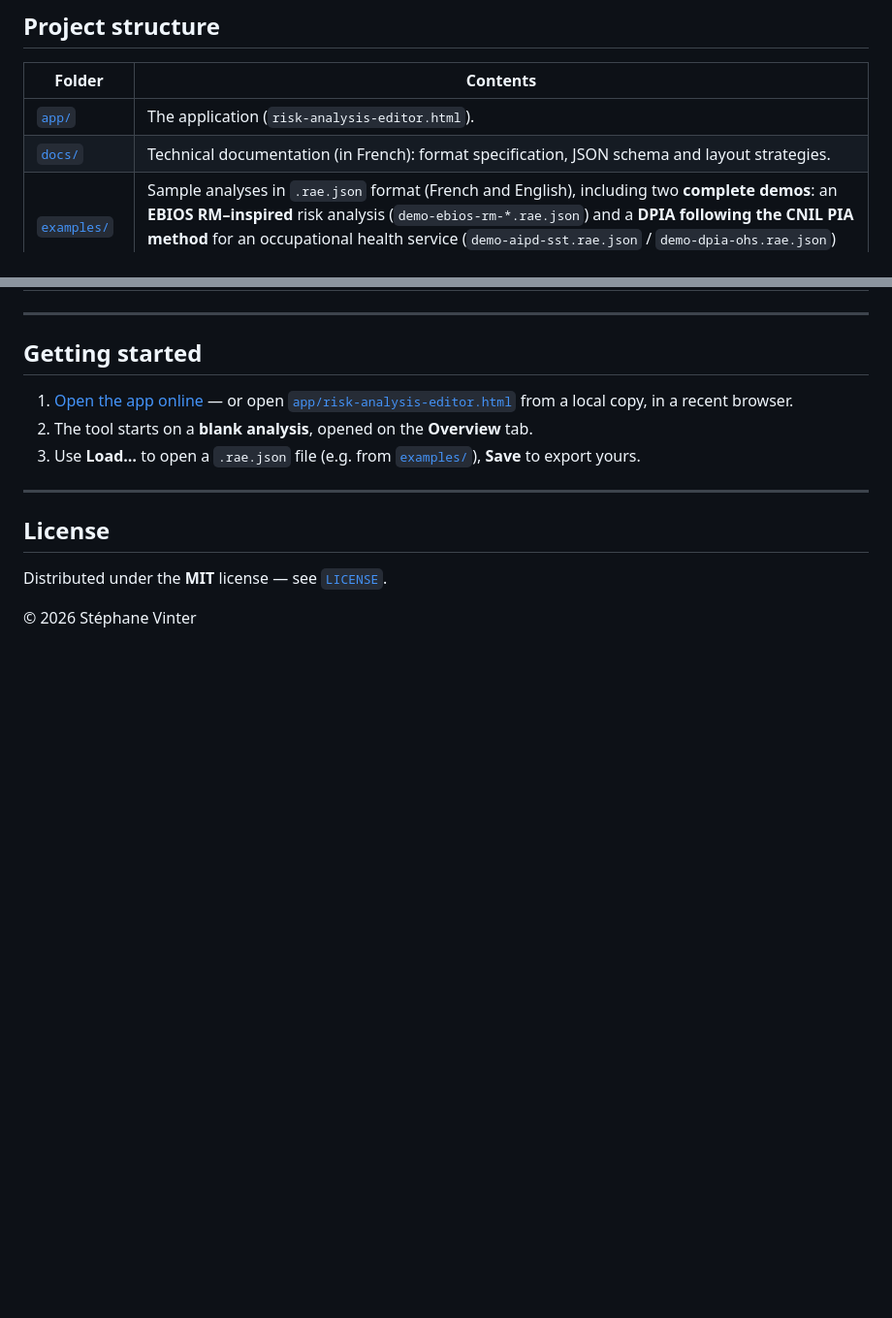
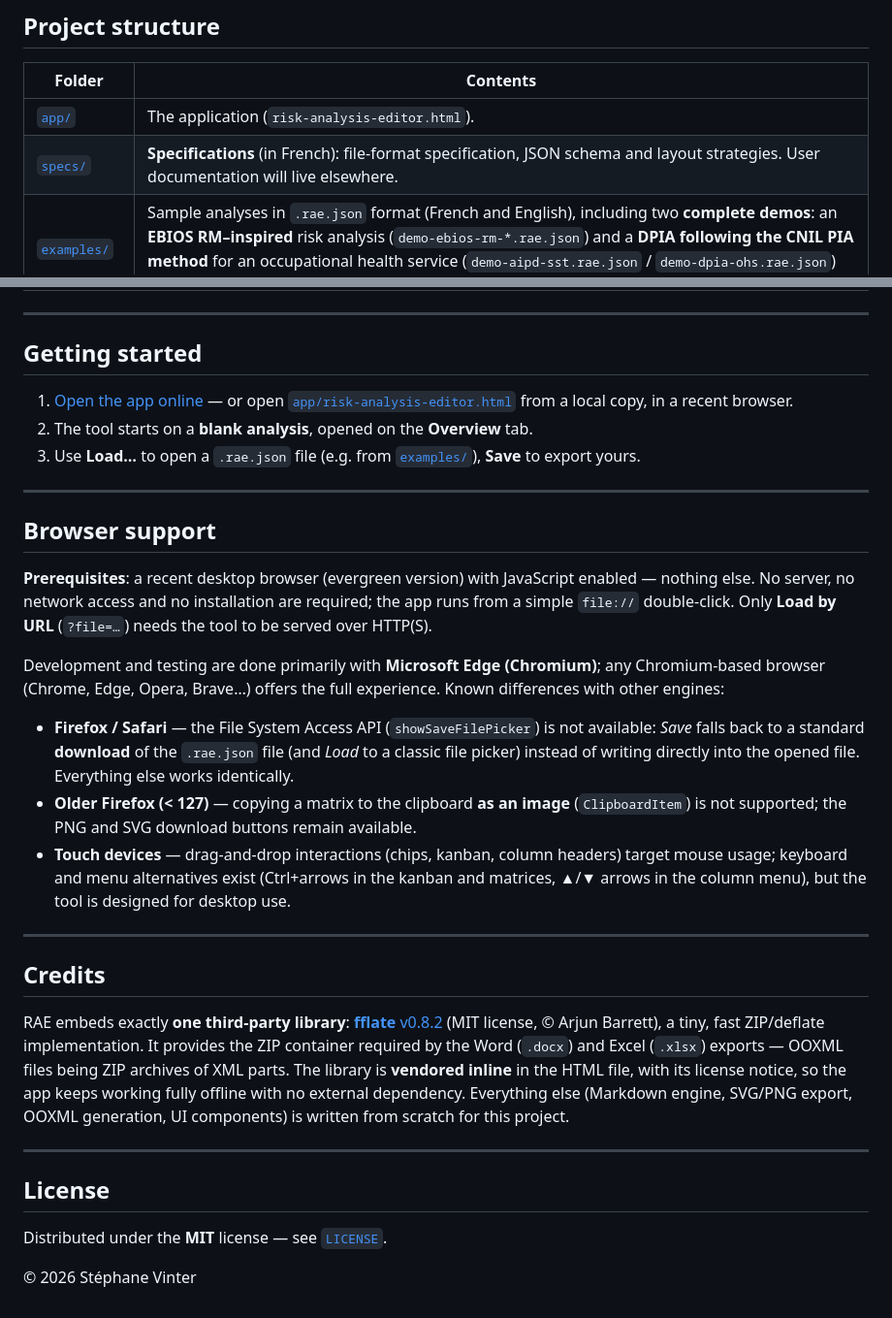
Before and after one commit to StephaneV/Risk-Analysis-Editor, a Markdown page: README.md, 2 parts joined by grey strips. Shown at 97% size. GitHub-like rendering; blank space fills up the shorter version.

```diff
--- a/README.md
+++ b/README.md
@@ -76,7 +76,7 @@ The whole analysis fits in a self-contained **`.rae.json`** file: grid, risks, m
 | Folder | Contents |
 |---|---|
 | [`app/`](app/) | The application (`risk-analysis-editor.html`). |
-| [`docs/`](docs/) | Technical documentation (in French): format specification, JSON schema and layout strategies. |
+| [`specs/`](specs/) | **Specifications** (in French): file-format specification, JSON schema and layout strategies. User documentation will live elsewhere. |
 | [`examples/`](examples/) | Sample analyses in `.rae.json` format (French and English), including two **complete demos**: an **EBIOS RM–inspired** risk analysis (`demo-ebios-rm-*.rae.json`) and a **DPIA following the CNIL PIA method** for an occupational health service (`demo-aipd-sst.rae.json` / `demo-dpia-ohs.rae.json`) — with colored tags, progress bars, owners and justified links. |
 | [`templates/`](templates/) | **Methodology templates** (`xxx.template.<lang>.rae.json`, one file per language): blank skeletons — grid, criticality levels and custom fields preconfigured, no risks or measures. **EBIOS RM**, **CNIL PIA / DPIA**, **ISO/IEC 27005** and a **generic** 5×5, each in **French, English and Italian**. Listed under *Start from a template* in the onboarding block (the file matching the current interface language is loaded); opening one (from there, or via *Load…*) starts a new, **unlinked** analysis. You can also turn the current analysis into a template with **File › Save as template…**, and return to the onboarding block with **File › Home screen**. |
 
@@ -90,6 +90,24 @@ The whole analysis fits in a self-contained **`.rae.json`** file: grid, risks, m
 
 ---
 
+## Browser support
+
+**Prerequisites**: a recent desktop browser (evergreen version) with JavaScript enabled — nothing else. No server, no network access and no installation are required; the app runs from a simple `file://` double-click. Only **Load by URL** (`?file=…`) needs the tool to be served over HTTP(S).
+
+Development and testing are done primarily with **Microsoft Edge (Chromium)**; any Chromium-based browser (Chrome, Edge, Opera, Brave…) offers the full experience. Known differences with other engines:
+
+- **Firefox / Safari** — the File System Access API (`showSaveFilePicker`) is not available: *Save* falls back to a standard **download** of the `.rae.json` file (and *Load* to a classic file picker) instead of writing directly into the opened file. Everything else works identically.
+- **Older Firefox (< 127)** — copying a matrix to the clipboard **as an image** (`ClipboardItem`) is not supported; the PNG and SVG download buttons remain available.
+- **Touch devices** — drag-and-drop interactions (chips, kanban, column headers) target mouse usage; keyboard and menu alternatives exist (Ctrl+arrows in the kanban and matrices, ▲/▼ arrows in the column menu), but the tool is designed for desktop use.
+
+---
+
+## Credits
+
+RAE embeds exactly **one third-party library**: [**fflate** v0.8.2](https://github.com/101arrowz/fflate) (MIT license, © Arjun Barrett), a tiny, fast ZIP/deflate implementation. It provides the ZIP container required by the Word (`.docx`) and Excel (`.xlsx`) exports — OOXML files being ZIP archives of XML parts. The library is **vendored inline** in the HTML file, with its license notice, so the app keeps working fully offline with no external dependency. Everything else (Markdown engine, SVG/PNG export, OOXML generation, UI components) is written from scratch for this project.
+
+---
+
 ## License
 
 Distributed under the **MIT** license — see [`LICENSE`](LICENSE).
```
Also changed, not shown: other parts of README.md (+3 -3 lines), README.fr.md (+22 -4 lines), specs/SPEC-format-analyse-risque.md (renamed from docs/SPEC-format-analyse-risque.md), specs/images/capture-trajectoire.png (renamed from docs/images/capture-trajectoire.png), specs/strategies-disposition.md (renamed from docs/strategies-disposition.md), specs/strategies-trajectoire.md (renamed from docs/strategies-trajectoire.md), 5 other files.
